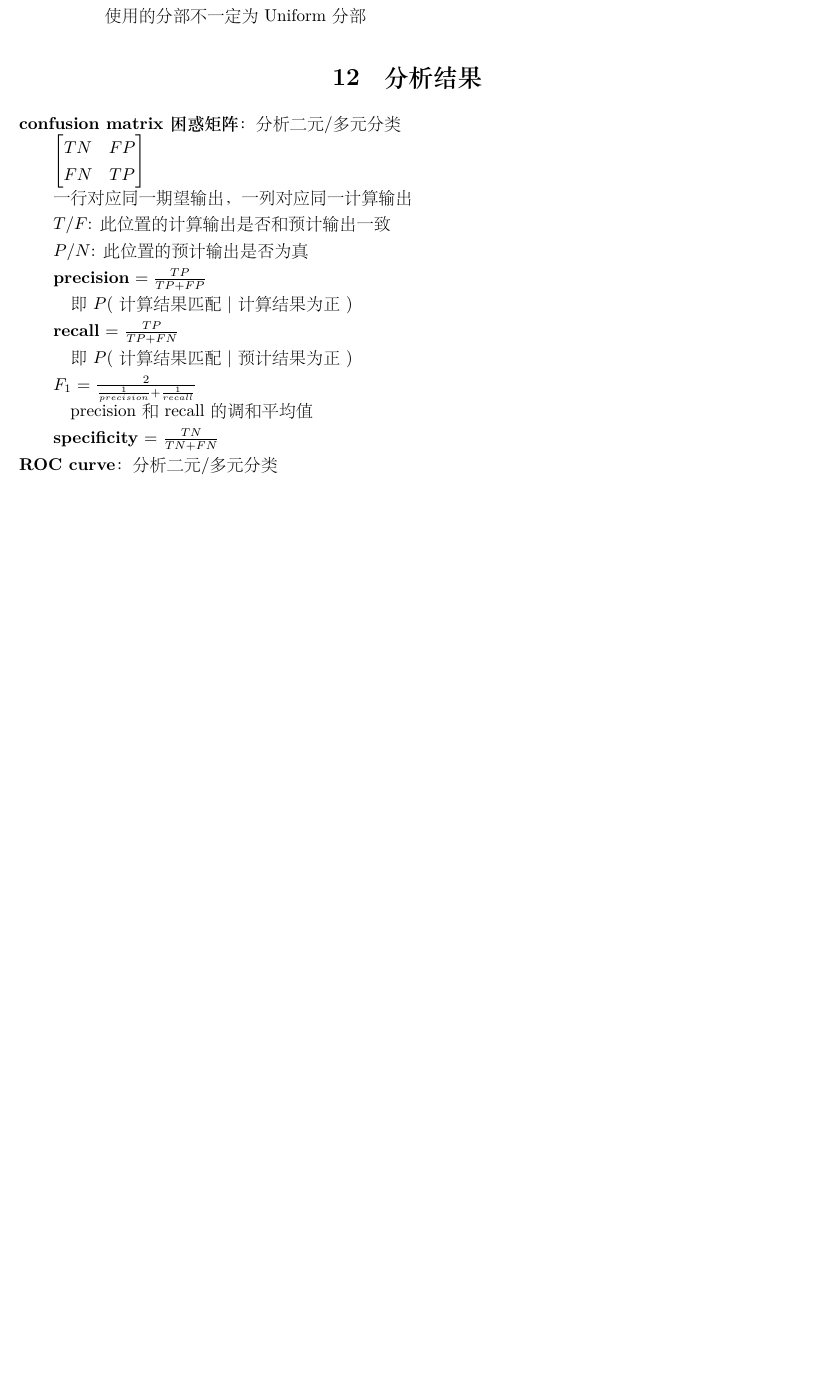
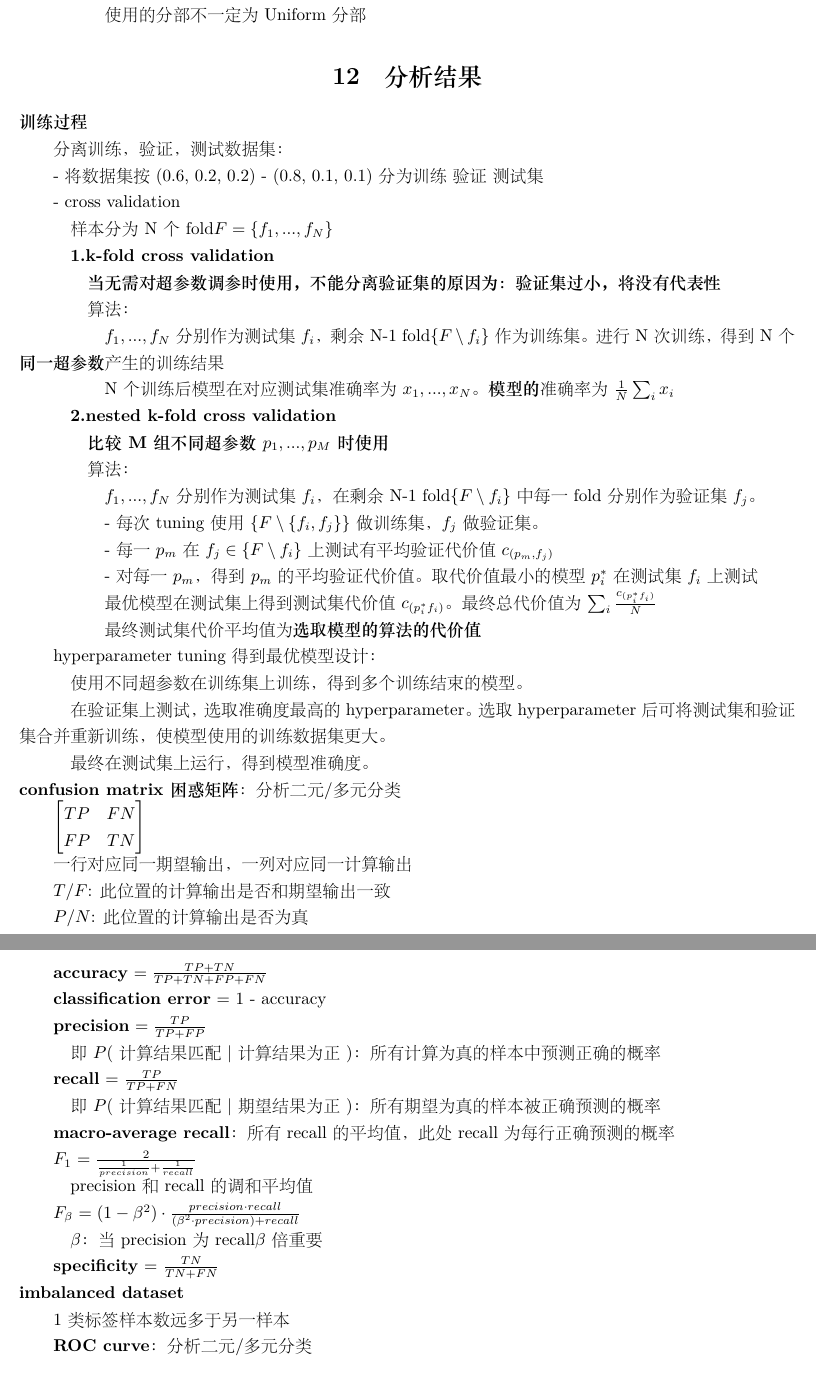
Before and after one commit to xu-shitong/machine_learning, a LaTeX document (machine-learning_note/machine_learning笔记.tex): part of page 12 of 13 before the commit and two parts of pages 12 and 13 of 14 after it, the two joined at a grey line, cut so that both start at the same text, the shorter picture padded with empty space. The pictures show the PDF file machine-learning_note/machine_learning笔记.pdf that the author committed with the source.

Commit message:
xu-shitong: update note on cross validation, 4th week note to be added

```diff
--- a/machine-learning_note/machine_learning笔记.tex
+++ b/machine-learning_note/machine_learning笔记.tex
@@ -772,26 +773,77 @@
 % |                              分析结果                                |
 % ----------------------------------------------------------------------
 \section{分析结果}
-\noindent \textbf{confusion matrix困惑矩阵}：分析二元/多元分类
+\noindent \textbf{训练过程}
+
+  分离训练，验证，测试数据集：
+
+  - 将数据集按(0.6, 0.2, 0.2) - (0.8, 0.1, 0.1)分为训练\ 验证\ 测试集
+
+  - cross validation
+
+  \quad 样本分为N个fold$F = \{f_1, ..., f_N\}$
+
+  \quad \textbf{1.k-fold cross validation}
+
+  \quad \quad \textbf{当无需对超参数调参时使用，不能分离验证集的原因为：验证集过小，将没有代表性}
+
+  \quad \quad 算法：
+
+  \quad \quad \quad $f_1, ..., f_N$分别作为测试集$f_i$，剩余N-1 fold$\{F\setminus f_i\}$作为训练集。进行N次训练，得到N个\textbf{同一超参数}产生的训练结果
+
+  \quad \quad \quad N个训练后模型在对应测试集准确率为${x_1, ..., x_N}$。\textbf{模型的}准确率为$\frac{1}{N}\sum_ix_i$
+
+  \quad \textbf{2.nested k-fold cross validation}
+
+  \quad \quad \textbf{比较M组不同超参数$p_1, ..., p_M$时使用}
+
+  \quad \quad 算法：
+
+  \quad \quad \quad $f_1, ..., f_N$分别作为测试集$f_i$，在剩余N-1 fold$\{F\setminus f_i\}$中每一fold分别作为验证集$f_j$。
+
+  \quad \quad \quad - 每次tuning使用$\{F\setminus \{f_i, f_j\}\}$做训练集，$f_j$做验证集。
+
+  \quad \quad \quad - 每一$p_m$在$f_j \in \{F \setminus f_i\}$上测试有平均验证代价值$c_{(p_m, f_j)}$
+
+  \quad \quad \quad - 对每一$p_m$，得到$p_m$的平均验证代价值。取代价值最小的模型$p^*_i$在测试集$f_i$上测试
+
+  \quad \quad \quad 最优模型在测试集上得到测试集代价值$c_{(p^*_i f_i)}$。最终总代价值为$\sum_i\frac{c_{(p^*_i f_i)} }{N}$
+
+  \quad \quad \quad 最终测试集代价平均值为\textbf{选取模型的算法的代价值}
+
+  hyperparameter tuning得到最优模型设计：
+
+  \quad 使用不同超参数在训练集上训练，得到多个训练结束的模型。
+
+  \quad 在验证集上测试，选取准确度最高的hyperparameter。选取hyperparameter后可将测试集和验证集合并重新训练，使模型使用的训练数据集更大。
+
+  \quad 最终在测试集上运行，得到模型准确度。\\
+\textbf{confusion matrix困惑矩阵}：分析二元/多元分类
 
   $\begin{bmatrix}
-    TN & FP \\
-    FN & TP
+    TP & FN \\
+    FP & TN
   \end{bmatrix}$
 
   一行对应同一期望输出，一列对应同一计算输出
 
-  $T/F$: 此位置的计算输出是否和预计输出一致
+  $T/F$: 此位置的计算输出是否和期望输出一致
 
-  $P/N$: 此位置的预计输出是否为真
+  $P/N$: 此位置的计算输出是否为真
+
+  \textbf{accuracy} $= \frac{TP + TN}{TP + TN + FP + FN}$
+
+  \textbf{classification error} = 1 - accuracy
 
   \textbf{precision} $= \frac{TP}{TP + FP}$
 
-  \quad 即$P($计算结果匹配 $|$ 计算结果为正$)$
+  \quad 即$P($计算结果匹配 $|$ 计算结果为正$)$：所有计算为真的样本中预测正确的概率
 
   \textbf{recall} = $\frac{TP}{TP + FN}$
 
-  \quad 即$P($计算结果匹配 $|$ 预计结果为正$)$
+  \quad 即$P($计算结果匹配 $|$ 期望结果为正$)$：所有期望为真的样本被正确预测的概率
+
+  \textbf{macro-average recall}：所有recall的平均值，此处recall为每行正确预测的概率
 
   \textbf{$F_1$} $= \frac{2}{\frac{1}{precision} + \frac{1}{recall}}$
 
@@ -800,4 +856,9 @@
   \textbf{specificity} = $\frac{TN}{TN + FN}$\\
+\textbf{imbalanced dataset}
+
+  1类标签样本数远多于另一样本
+
+  \\
 \textbf{ROC curve}：分析二元/多元分类
 
   \begin{figure}[H] %H为当前位置，!htb为忽略美学标准，htbp为浮动图形
```
Also changed, not shown: torch_note/torch笔记.tex (+1 -0 lines), machine-learning_note/machine_learning笔记.pdf, torch_note/torch笔记.pdf, machine-learning_note/machine_learning笔记.tex (15 more changed lines).
